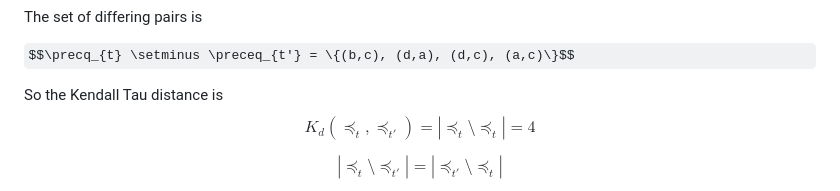
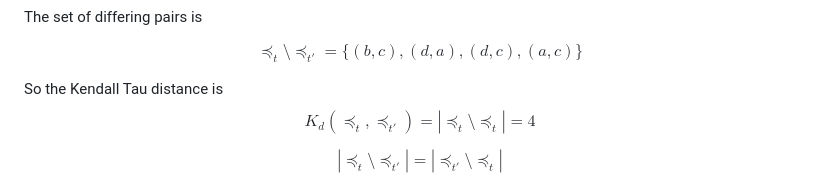
Before and after one commit to Bracktus/Noisy-Tournament-Ranking, a Markdown page: final/docs/final.md, the part around the change. Rendered like a GitHub page; some formulas as TeX source.

Commit message:
small notation change

```diff
--- a/final/docs/final.md
+++ b/final/docs/final.md
@@ -89,7 +89,7 @@ $$\preceq_{t'} = \{(c,b),(c,a),(c,d),(b,a),(b,d),(a,d),(a,a),(b,b),(c,c),(d,d)\}
 
 The set of differing pairs is
 
-$$\precq_{t} \setminus \preceq_{t'} = \{(b,c), (d,a), (d,c), (a,c)\}$$
+$$\preceq_{t} \setminus \preceq_{t'} = \{(b,c), (d,a), (d,c), (a,c)\}$$
 
 So the Kendall Tau distance is
 $$K_{d}(\preceq_{t}, \preceq_{t'}) = |\preceq_{t} \setminus \preceq_{t}| = 4 $$
```
